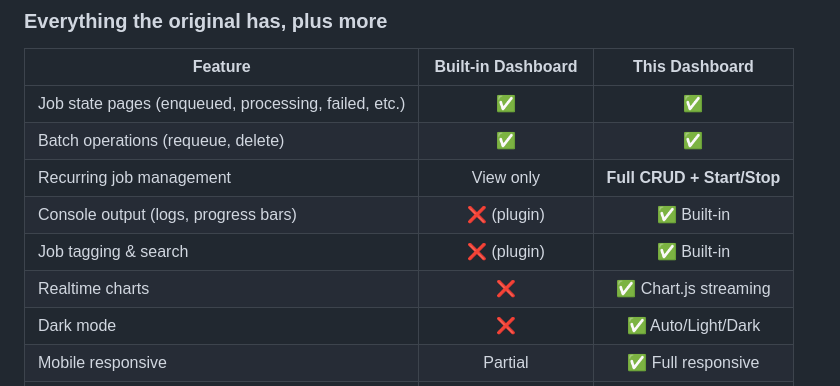
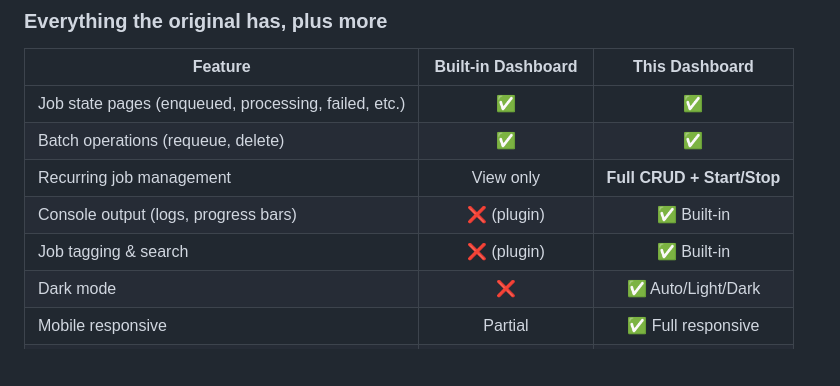
Before and after one commit to anwarminarso/a2n.Hangfire.Dashboard, a Markdown page: README.md, the part around the change. Rendered like a GitHub page; blank space fills up the shorter version.

Commit message:
docs: remove incorrect realtime charts comparison from README

```diff
--- a/README.md
+++ b/README.md
@@ -36,7 +36,6 @@ This project replaces all of that with a single package:
 | Recurring job management | View only | **Full CRUD + Start/Stop** |
 | Console output (logs, progress bars) | ❌ (plugin) | ✅ Built-in |
 | Job tagging & search | ❌ (plugin) | ✅ Built-in |
-| Realtime charts | ❌ | ✅ Chart.js streaming |
 | Dark mode | ❌ | ✅ Auto/Light/Dark |
 | Mobile responsive | Partial | ✅ Full responsive |
 | Modern UI framework | jQuery + Bootstrap 3 | Blazor + Bootstrap 5 |
```
